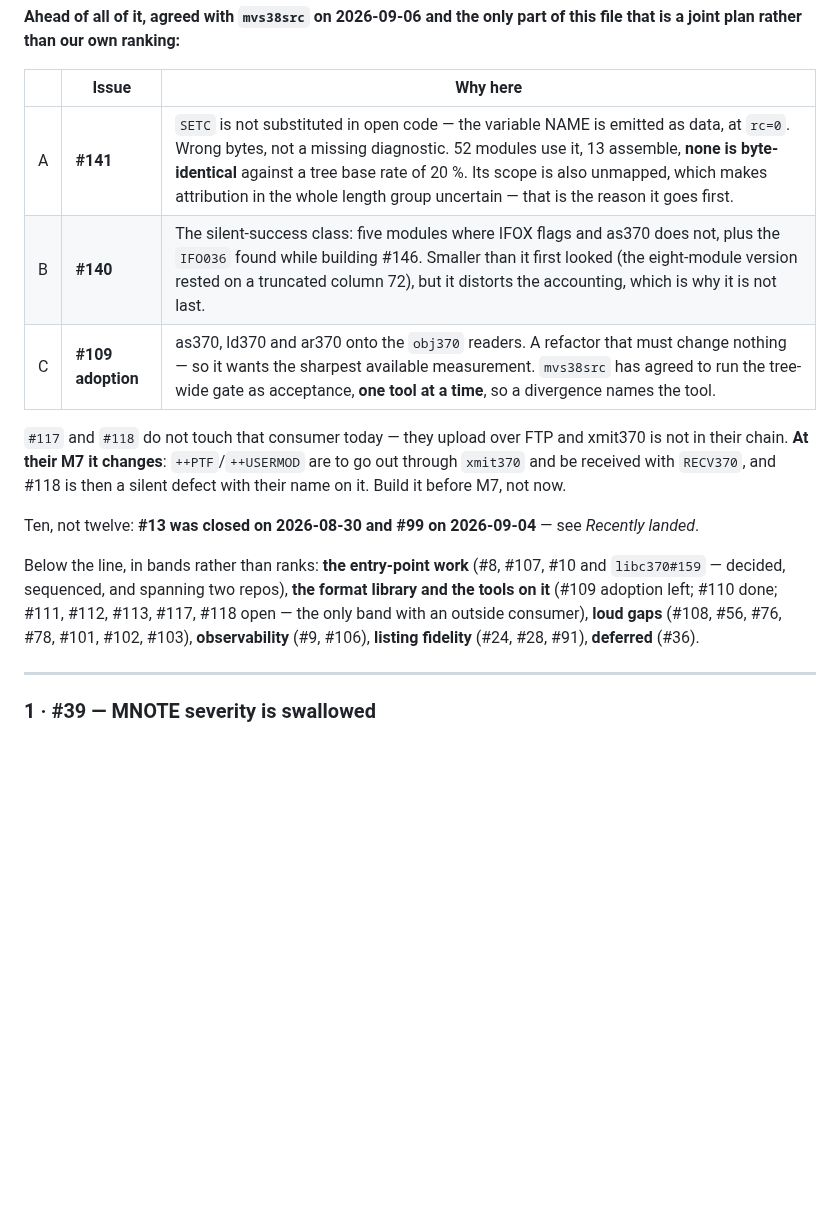
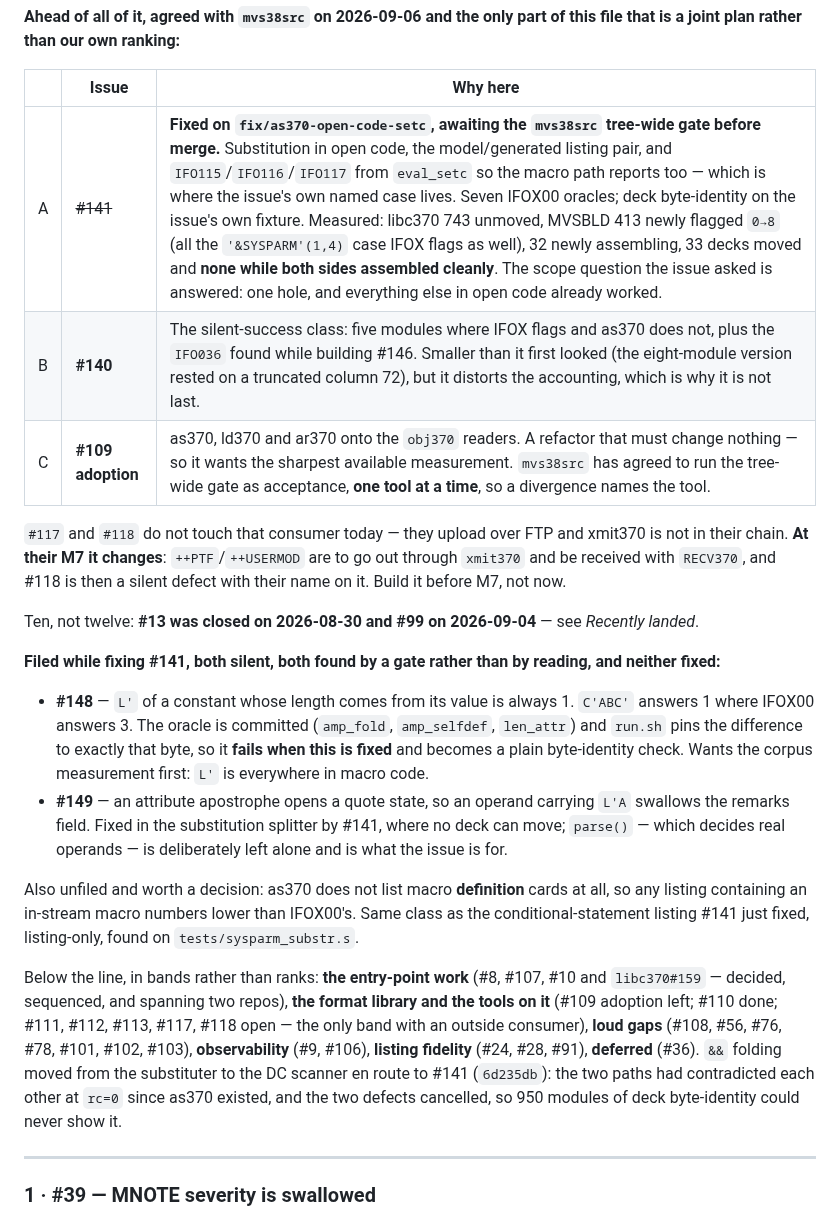
Before and after one commit to mvslovers/cc370, a Markdown page: TODO.md, the part around the change. Drawn GitHub-style; blank space fills up the shorter version.

Commit message:
docs: record the #141 fix, the '&&' coupling, and the two issues it surfaced
#141 moves to fixed-pending-gate rather than closed: the tree-wide run is
what decides whether 413 newly flagged modules and 33 moved decks are the
right ones, and our own 743-corpus cannot see any of it.

#148 and #149 go under the line with the reason each is not fixed here --
one needs a corpus measurement before it moves L' everywhere, the other
is only half fixed by #141 and the half that moves decks is untouched.

```diff
--- a/TODO.md
+++ b/TODO.md
@@ -65,7 +65,7 @@ this file that is a joint plan rather than our own ranking:**
 
 | | Issue | Why here |
 |---|---|---|
-| A | **#141** | `SETC` is not substituted in open code — the variable NAME is emitted as data, at `rc=0`. Wrong bytes, not a missing diagnostic. 52 modules use it, 13 assemble, **none is byte-identical** against a tree base rate of 20 %. Its scope is also unmapped, which makes attribution in the whole length group uncertain — that is the reason it goes first. |
+| A | ~~#141~~ | **Fixed on `fix/as370-open-code-setc`, awaiting the `mvs38src` tree-wide gate before merge.** Substitution in open code, the model/generated listing pair, and `IFO115`/`IFO116`/`IFO117` from `eval_setc` so the macro path reports too — which is where the issue's own named case lives. Seven IFOX00 oracles; deck byte-identity on the issue's own fixture. Measured: libc370 743 unmoved, MVSBLD 413 newly flagged `0→8` (all the `'&SYSPARM'(1,4)` case IFOX flags as well), 32 newly assembling, 33 decks moved and **none while both sides assembled cleanly**. The scope question the issue asked is answered: one hole, and everything else in open code already worked. |
 | B | **#140** | The silent-success class: five modules where IFOX flags and as370 does not, plus the `IFO036` found while building #146. Smaller than it first looked (the eight-module version rested on a truncated column 72), but it distorts the accounting, which is why it is not last. |
 | C | **#109 adoption** | as370, ld370 and ar370 onto the `obj370` readers. A refactor that must change nothing — so it wants the sharpest available measurement. `mvs38src` has agreed to run the tree-wide gate as acceptance, **one tool at a time**, so a divergence names the tool. |
 
@@ -77,12 +77,34 @@ a silent defect with their name on it. Build it before M7, not now.
 Ten, not twelve: **#13 was closed on 2026-08-30 and #99 on 2026-09-04** — see
 *Recently landed*.
 
+**Filed while fixing #141, both silent, both found by a gate rather than by
+reading, and neither fixed:**
+
+- **#148** — `L'` of a constant whose length comes from its value is always 1.
+  `C'ABC'` answers 1 where IFOX00 answers 3. The oracle is committed
+  (`amp_fold`, `amp_selfdef`, `len_attr`) and `run.sh` pins the difference to
+  exactly that byte, so it **fails when this is fixed** and becomes a plain
+  byte-identity check. Wants the corpus measurement first: `L'` is everywhere in
+  macro code.
+- **#149** — an attribute apostrophe opens a quote state, so an operand carrying
+  `L'A` swallows the remarks field. Fixed in the substitution splitter by #141,
+  where no deck can move; `parse()` — which decides real operands — is
+  deliberately left alone and is what the issue is for.
+
+Also unfiled and worth a decision: as370 does not list macro **definition** cards
+at all, so any listing containing an in-stream macro numbers lower than IFOX00's.
+Same class as the conditional-statement listing #141 just fixed, listing-only,
+found on `tests/sysparm_substr.s`.
+
 Below the line, in bands rather than ranks: **the entry-point work** (#8, #107,
 #10 and `libc370#159` — decided, sequenced, and spanning two repos), **the format
 library and the tools on it** (#109 adoption left; #110 done; #111, #112, #113,
 #117, #118 open — the only band with an outside consumer), **loud gaps** (#108, #56, #76, #78, #101, #102,
 #103), **observability** (#9, #106), **listing fidelity** (#24, #28, #91),
-**deferred** (#36).
+**deferred** (#36). `&&` folding moved from the substituter to the DC scanner
+en route to #141 (`6d235db`): the two paths had contradicted each other at `rc=0`
+since as370 existed, and the two defects cancelled, so 950 modules of deck
+byte-identity could never show it.
 
 ---
 
```
